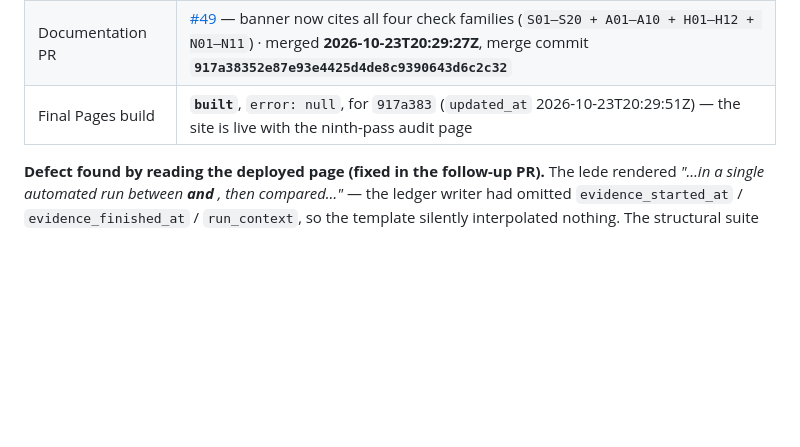
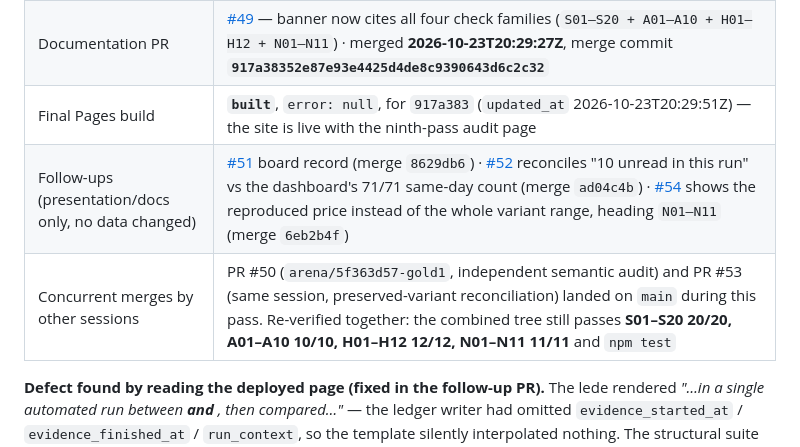
Before and after one commit to karagemop466-tech/GOLD1, a Markdown page: COORDINATION.md, the part around the change. Rendered like a GitHub page; blank space fills up the shorter version.

Commit message:
board: close out the ninth-pass publication trail (PR #47-#54) and record concurrent merges
Co-authored-by: arena-agent <297053741+arena-agent@users.noreply.github.com>

```diff
--- a/COORDINATION.md
+++ b/COORDINATION.md
@@ -864,6 +864,8 @@ variant feeds) and to keep both `data/live/` timestamps.
 | Live page re-read | `live-audit.html?deploy=5baa2af` rendered the full time range (`2026-10-23T20:21:46Z` → `2026-10-23T20:22:25Z`), the run id, the immutable evidence file, the replication line and all six findings |
 | Documentation PR | [#49](https://github.com/karagemop466-tech/GOLD1/pull/49) — banner now cites all four check families (`S01–S20 + A01–A10 + H01–H12 + N01–N11`) · merged **2026-10-23T20:29:27Z**, merge commit **`917a38352e87e93e4425d4de8c9390643d6c2c32`** |
 | Final Pages build | **`built`**, `error: null`, for `917a383` (`updated_at` 2026-10-23T20:29:51Z) — the site is live with the ninth-pass audit page |
+| Follow-ups (presentation/docs only, no data changed) | [#51](https://github.com/karagemop466-tech/GOLD1/pull/51) board record (merge `8629db6`) · [#52](https://github.com/karagemop466-tech/GOLD1/pull/52) reconciles "10 unread in this run" vs the dashboard's 71/71 same-day count (merge `ad04c4b`) · [#54](https://github.com/karagemop466-tech/GOLD1/pull/54) shows the reproduced price instead of the whole variant range, heading `N01–N11` (merge `6eb2b4f`) |
+| Concurrent merges by other sessions | PR #50 (`arena/5f363d57-gold1`, independent semantic audit) and PR #53 (same session, preserved-variant reconciliation) landed on `main` during this pass. Re-verified together: the combined tree still passes **S01–S20 20/20, A01–A10 10/10, H01–H12 12/12, N01–N11 11/11** and `npm test` |
 
 **Defect found by reading the deployed page (fixed in the follow-up PR).** The lede rendered
 *"…in a single automated run between **and** , then compared…"* — the ledger writer had omitted
```
